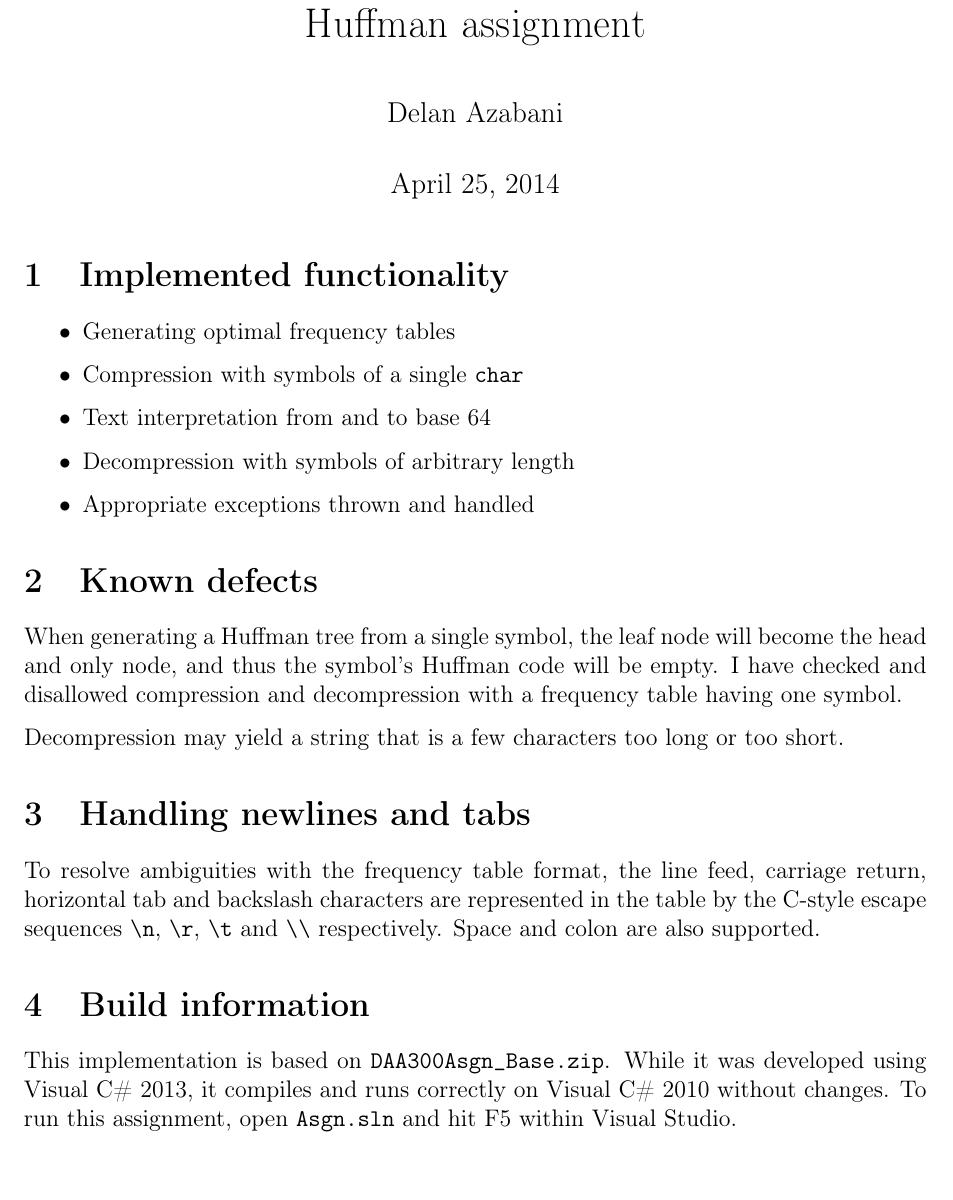
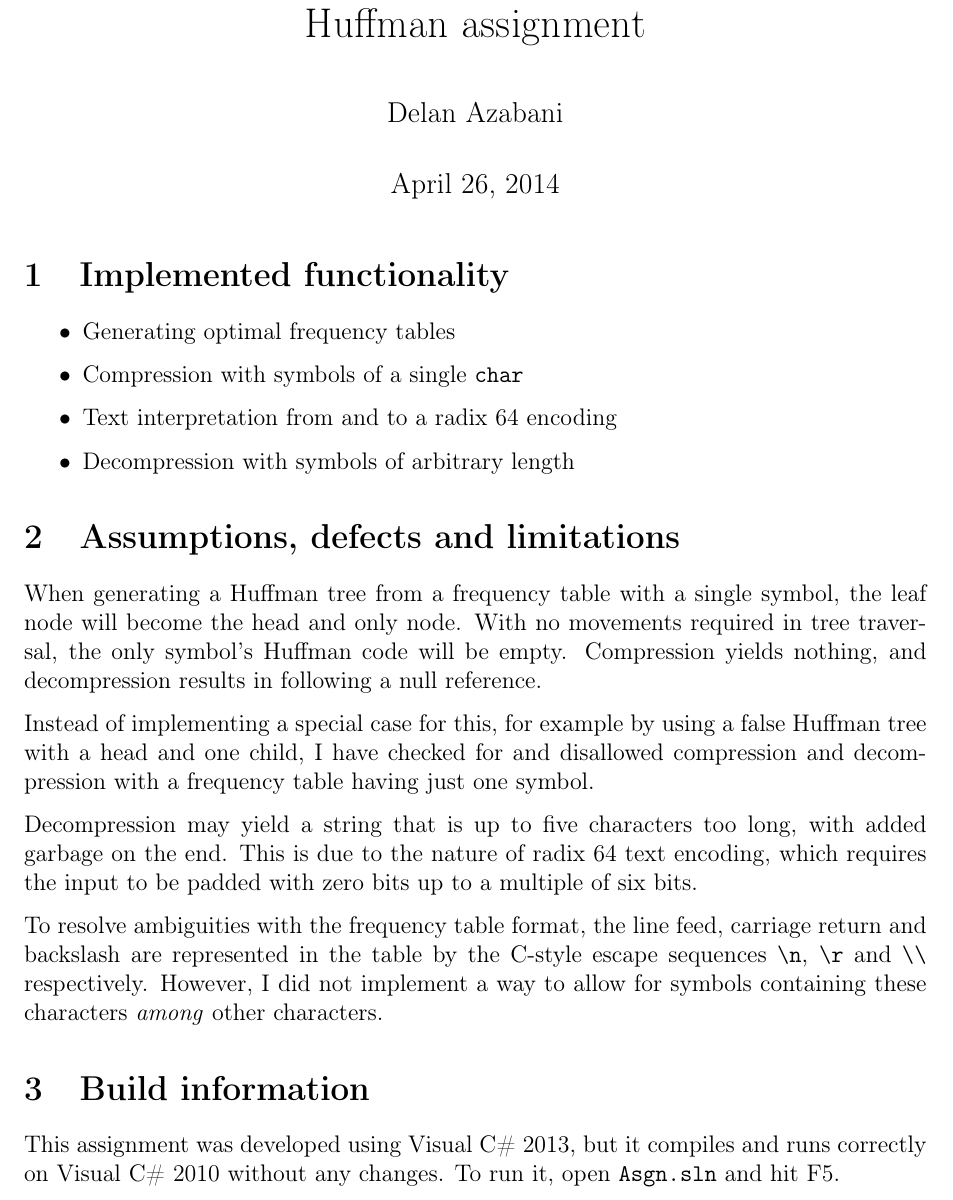
Before and after one commit to delan/daahuff, a LaTeX document (doc/report.tex): part of the page, cut so that both start at the same text, the shorter picture padded with empty space. Compiled offline with pdfLaTeX.

Commit message:
maybe the final update to the report

```diff
--- a/doc/report.tex
+++ b/doc/report.tex
@@ -16,7 +16,7 @@
 \lstset{basicstyle=\ttfamily, basewidth=0.5em}
 
 \title{Design and Analysis of Algorithms 300\\Huffman assignment}
-\date{April 25, 2014}
+\date{April 26, 2014}
 \author{Delan Azabani}
 
 \begin{document}
@@ -28,37 +28,37 @@
 \begin{itemize}
 	\item Generating optimal frequency tables
 	\item Compression with symbols of a single \texttt{char}
-	\item Text interpretation from and to base 64
+	\item Text interpretation from and to a radix 64 encoding
 	\item Decompression with symbols of arbitrary length
-	\item Appropriate exceptions thrown and handled
 \end{itemize}
 
-\section{Known defects}
+\section{Assumptions, defects and limitations}
 
-When generating a Huffman tree from a single symbol, the leaf node will become
-the head and only node, and thus the symbol's Huffman code will be empty. I
-have checked and disallowed compression and decompression with a frequency
-table having one symbol.
+When generating a Huffman tree from a frequency table with a single symbol, the
+leaf node will become the head and only node. With no movements required in
+tree traversal, the only symbol's Huffman code will be empty. Compression
+yields nothing, and decompression results in following a null reference.
 
-Decompression may yield a string that is a few characters too long or too
-short.
+Instead of implementing a special case for this, for example by using a false
+Huffman tree with a head and one child, I have checked for and disallowed
+compression and decompression with a frequency table having just one symbol.
 
-\section{Handling newlines and tabs}
+Decompression may yield a string that is up to five characters too long, with
+added garbage on the end. This is due to the nature of radix 64 text encoding,
+which requires the input to be padded with zero bits up to a multiple of six
+bits.
 
 To resolve ambiguities with the frequency table format, the line feed, carriage
-return, horizontal tab and backslash characters are represented in the table by
-the C-style escape sequences
-\texttt{\textbackslash n},
-\texttt{\textbackslash r},
-\texttt{\textbackslash t} and
-\texttt{\textbackslash\textbackslash} respectively.
-Space and colon are also supported.
+return and backslash are represented in the table by the C-style escape
+sequences \texttt{\textbackslash n}, \texttt{\textbackslash r} and
+\texttt{\textbackslash\textbackslash} respectively. However, I did not
+implement a way to allow for symbols containing these characters
+\emph{among} other characters.
 
 \section{Build information}
 
-This implementation is based on \texttt{DAA300Asgn\_Base.zip}. While it was
-developed using Visual C\# 2013, it compiles and runs correctly on Visual C\#
-2010 without changes. To run this assignment, open \texttt{Asgn.sln} and hit F5
-within Visual Studio.
+This assignment was developed using Visual C\# 2013, but it compiles and
+runs correctly on Visual C\# 2010 without any changes. To run it, open
+\texttt{Asgn.sln} and hit F5.
 
 \end{document}
```
